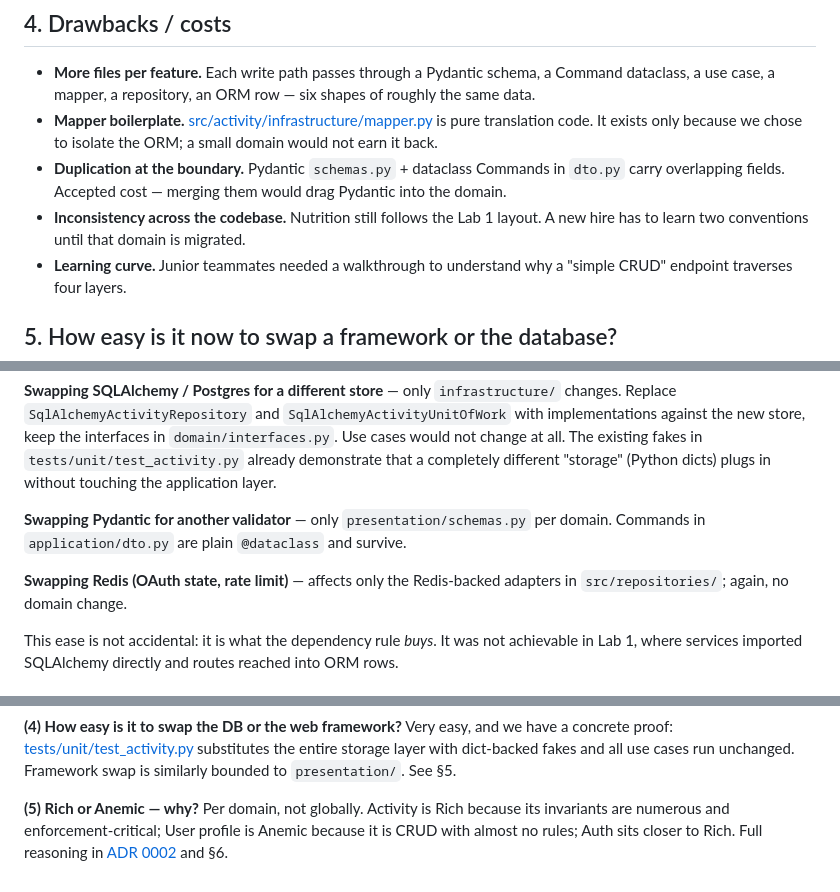
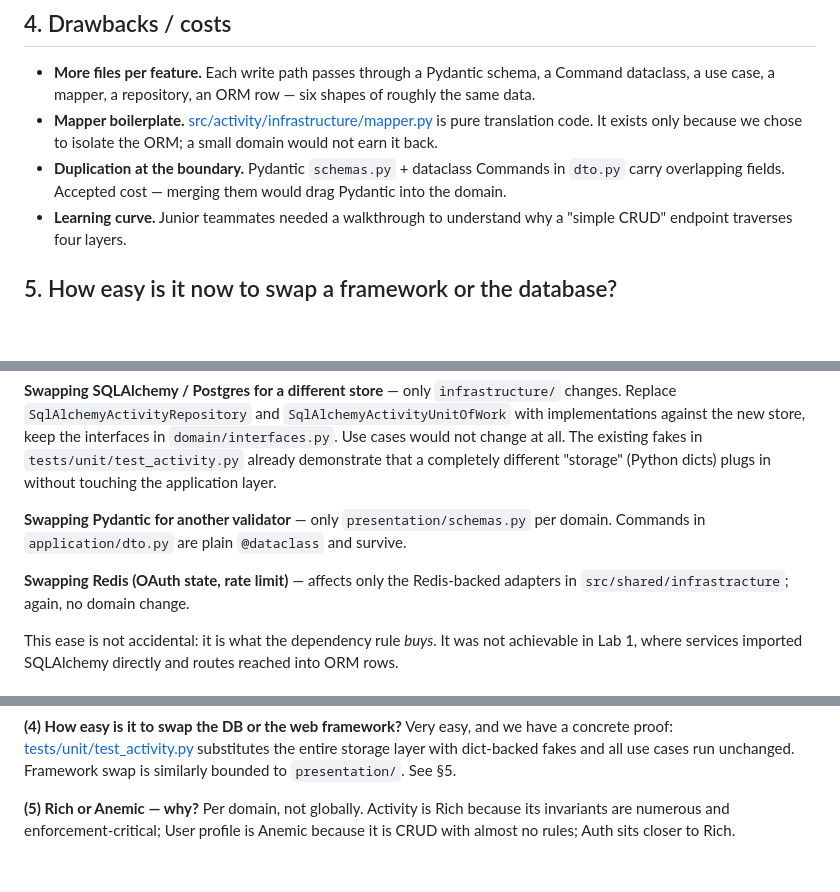
Before and after one commit to The-shtrihs/HealthPatch, a Markdown page: docs/analysis/lab2.md, 3 parts joined by grey strips. Drawn GitHub-style; blank space fills up the shorter version.

Commit message:
Fix inconsistencies and formatting in lab2.md
Corrected minor inconsistencies and formatting issues in the lab2 documentation.

```diff
--- a/docs/analysis/lab2.md
+++ b/docs/analysis/lab2.md
@@ -65,7 +65,6 @@ Same check passes for [src/auth/domain/](../../src/auth/domain/) and [src/user/d
 - **More files per feature.** Each write path passes through a Pydantic schema, a Command dataclass, a use case, a mapper, a repository, an ORM row — six shapes of roughly the same data.
 - **Mapper boilerplate.** [src/activity/infrastructure/mapper.py](../../src/activity/infrastructure/mapper.py) is pure translation code. It exists only because we chose to isolate the ORM; a small domain would not earn it back.
 - **Duplication at the boundary.** Pydantic `schemas.py` + dataclass Commands in `dto.py` carry overlapping fields. Accepted cost — merging them would drag Pydantic into the domain.
-- **Inconsistency across the codebase.** Nutrition still follows the Lab 1 layout. A new hire has to learn two conventions until that domain is migrated.
 - **Learning curve.** Junior teammates needed a walkthrough to understand why a "simple CRUD" endpoint traverses four layers.
 
 ## 5. How easy is it now to swap a framework or the database?
@@ -76,7 +75,7 @@ Same check passes for [src/auth/domain/](../../src/auth/domain/) and [src/user/d
 
 **Swapping Pydantic for another validator** — only `presentation/schemas.py` per domain. Commands in `application/dto.py` are plain `@dataclass` and survive.
 
-**Swapping Redis (OAuth state, rate limit)** — affects only the Redis-backed adapters in `src/repositories/`; again, no domain change.
+**Swapping Redis (OAuth state, rate limit)** — affects only the Redis-backed adapters in `src/shared/infrastracture`; again, no domain change.
 
 This ease is not accidental: it is what the dependency rule *buys*. It was not achievable in Lab 1, where services imported SQLAlchemy directly and routes reached into ORM rows.
 
@@ -103,4 +102,4 @@ Boilerplate (mappers, duplicated DTO/schemas), more files per feature, inconsist
 Very easy, and we have a concrete proof: [tests/unit/test_activity.py](../../tests/unit/test_activity.py) substitutes the entire storage layer with dict-backed fakes and all use cases run unchanged. Framework swap is similarly bounded to `presentation/`. See §5.
 
 **(5) Rich or Anemic — why?**
-Per domain, not globally. Activity is Rich because its invariants are numerous and enforcement-critical; User profile is Anemic because it is CRUD with almost no rules; Auth sits closer to Rich. Full reasoning in [ADR 0002](../adr/0002-activity-rich-domain-model.md) and §6.
+Per domain, not globally. Activity is Rich because its invariants are numerous and enforcement-critical; User profile is Anemic because it is CRUD with almost no rules; Auth sits closer to Rich.
```
